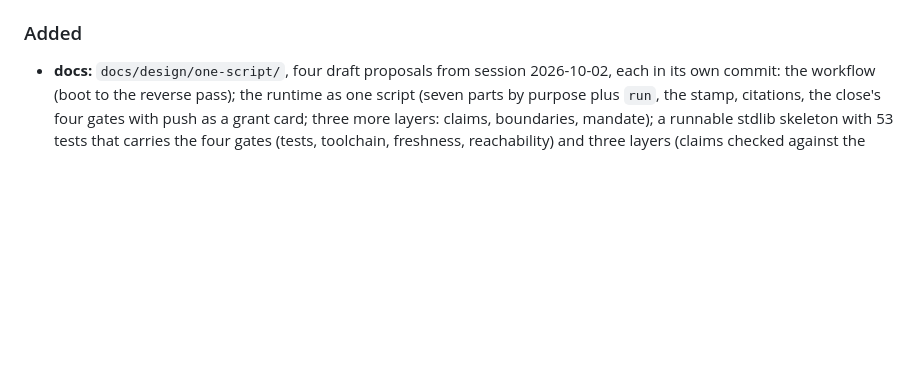
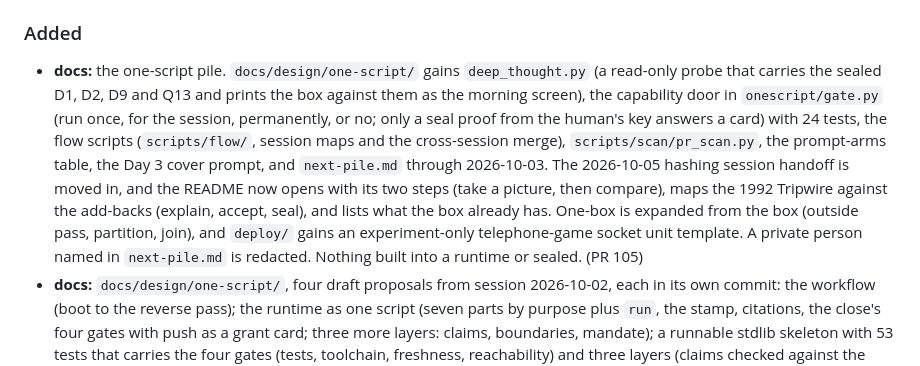
Before and after one commit to willow-memory/willows-grove, a Markdown page: CHANGELOG.md, the part around the change. Rendered like a GitHub page; blank space fills up the shorter version.

Commit message:
docs(changelog): the one-script pile (PR 105)
Persona: willow
Co-Authored-By: Claude Opus 5.5 <noreply@anthropic.com>
Claude-Session: https://claude.ai/code/session_01EWcUz9mMGthX7AhnsFgVpb

```diff
--- a/CHANGELOG.md
+++ b/CHANGELOG.md
@@ -29,6 +29,7 @@ All notable changes land here per INVARIANTS.md §3. Format follows Keep a Chang
 
 ### Added
 
+- **docs:** the one-script pile. `docs/design/one-script/` gains `deep_thought.py` (a read-only probe that carries the sealed D1, D2, D9 and Q13 and prints the box against them as the morning screen), the capability door in `onescript/gate.py` (run once, for the session, permanently, or no; only a seal proof from the human's key answers a card) with 24 tests, the flow scripts (`scripts/flow/`, session maps and the cross-session merge), `scripts/scan/pr_scan.py`, the prompt-arms table, the Day 3 cover prompt, and `next-pile.md` through 2026-10-03. The 2026-10-05 hashing session handoff is moved in, and the README now opens with its two steps (take a picture, then compare), maps the 1992 Tripwire against the add-backs (explain, accept, seal), and lists what the box already has. One-box is expanded from the box (outside pass, partition, join), and `deploy/` gains an experiment-only telephone-game socket unit template. A private person named in `next-pile.md` is redacted. Nothing built into a runtime or sealed. (PR 105)
 - **docs:** `docs/design/one-script/`, four draft proposals from session 2026-10-02, each in its own commit: the workflow (boot to the reverse pass); the runtime as one script (seven parts by purpose plus `run`, the stamp, citations, the close's four gates with push as a grant card; three more layers: claims, boundaries, mandate); a runnable stdlib skeleton with 53 tests that carries the four gates (tests, toolchain, freshness, reachability) and three layers (claims checked against the record; push cards grouped by provenance; every act traced to a human mandate); constitution amendments built on Draft 0.7, to be redone against 0.8; and `incoming/`, three outside passes (an Opus session's six proposals against Draft 0.8, a cold Haiku session's three, and a pointer to "Basins, Not Walls") reconciled against the record, with queue age, unknown enforcement status and recorded dissent adopted into the skeleton. Nothing built into a runtime or sealed. (PR 103)
 - **docs:** `docs/design/one-box/`, the one-box build plan (proposal, not ratified beyond landing): one local runtime (Rat) behind every front end over a peer-checked Unix socket, with the box rules (every gate fails closed and loud; reading is open and saving is guarded; egress means outbound; the willow seat is wherever the human is; no front end is primary; a standing grant is the human's auto-merge), ten operator decisions, phases 0–9, and an adopt-don't-write table. It also adds the review of willow-mcp #706 and Grove #101, the session's discussion record, the web research (a front-end hook matrix, ACP, licences, ingress) and tested sketches. (PR 102)
 - **governance:** proposal `2026-09-30-kaggle-escalation-benchmark.md` publishes the jobs-ladder plan's escalation column as a public Kaggle benchmark for the DEV × Kaggle challenge (closes 2026-10-11). Fixtures are synthetic and public-domain only, and a local-ladder arm runs beside Kaggle's hosted models. Four operator decisions and four pre-registered seat forecasts are included. (PR 95)
```
